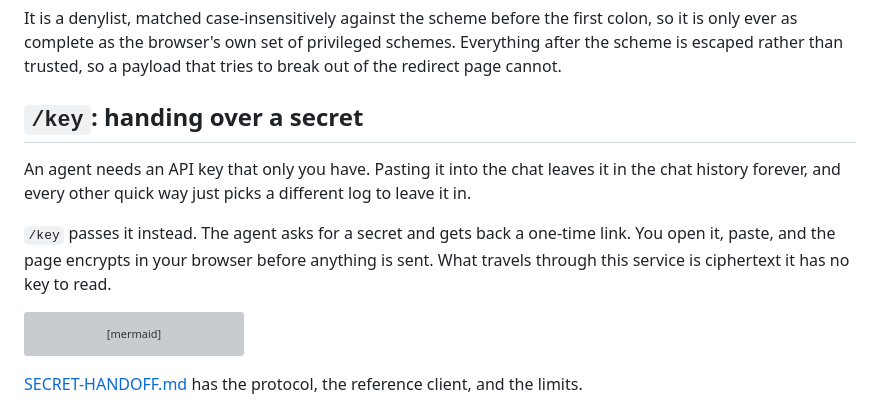
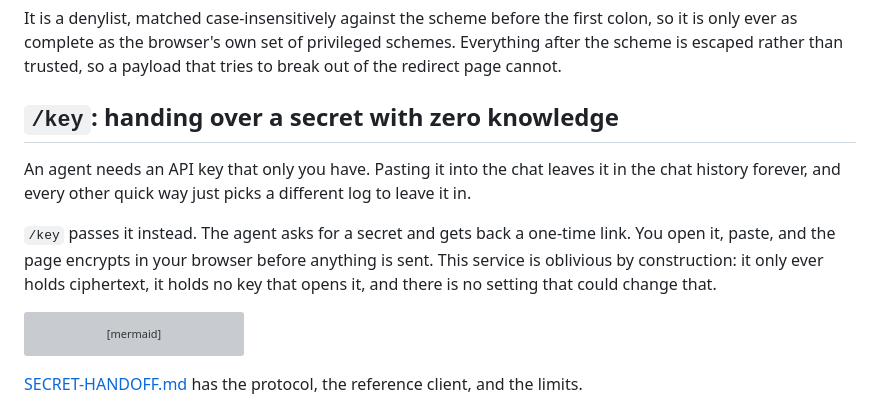
Before and after one commit to synodic-studio/go-kj6-dev, a Markdown page: README.md, the part around the change. Rendered like a GitHub page; grey boxes are pictures that could not be loaded.

Commit message:
Say zero knowledge where the docs describe /key
The property was described but never named, so a reader had to assemble it
from three sentences. Named in both headings and stated plainly underneath.

````diff
--- a/README.md
+++ b/README.md
@@ -71,11 +71,11 @@ The second column is the one people miss. Refusing `http:` and `https:` is what
 
 It is a denylist, matched case-insensitively against the scheme before the first colon, so it is only ever as complete as the browser's own set of privileged schemes. Everything after the scheme is escaped rather than trusted, so a payload that tries to break out of the redirect page cannot.
 
-## `/key`: handing over a secret
+## `/key`: handing over a secret with zero knowledge
 
 An agent needs an API key that only you have. Pasting it into the chat leaves it in the chat history forever, and every other quick way just picks a different log to leave it in.
 
-`/key` passes it instead. The agent asks for a secret and gets back a one-time link. You open it, paste, and the page encrypts in your browser before anything is sent. What travels through this service is ciphertext it has no key to read.
+`/key` passes it instead. The agent asks for a secret and gets back a one-time link. You open it, paste, and the page encrypts in your browser before anything is sent. This service is oblivious by construction: it only ever holds ciphertext, it holds no key that opens it, and there is no setting that could change that.
 
 ```mermaid
 sequenceDiagram
````
Also changed, not shown: SECRET-HANDOFF.md (+1 -1 lines).
